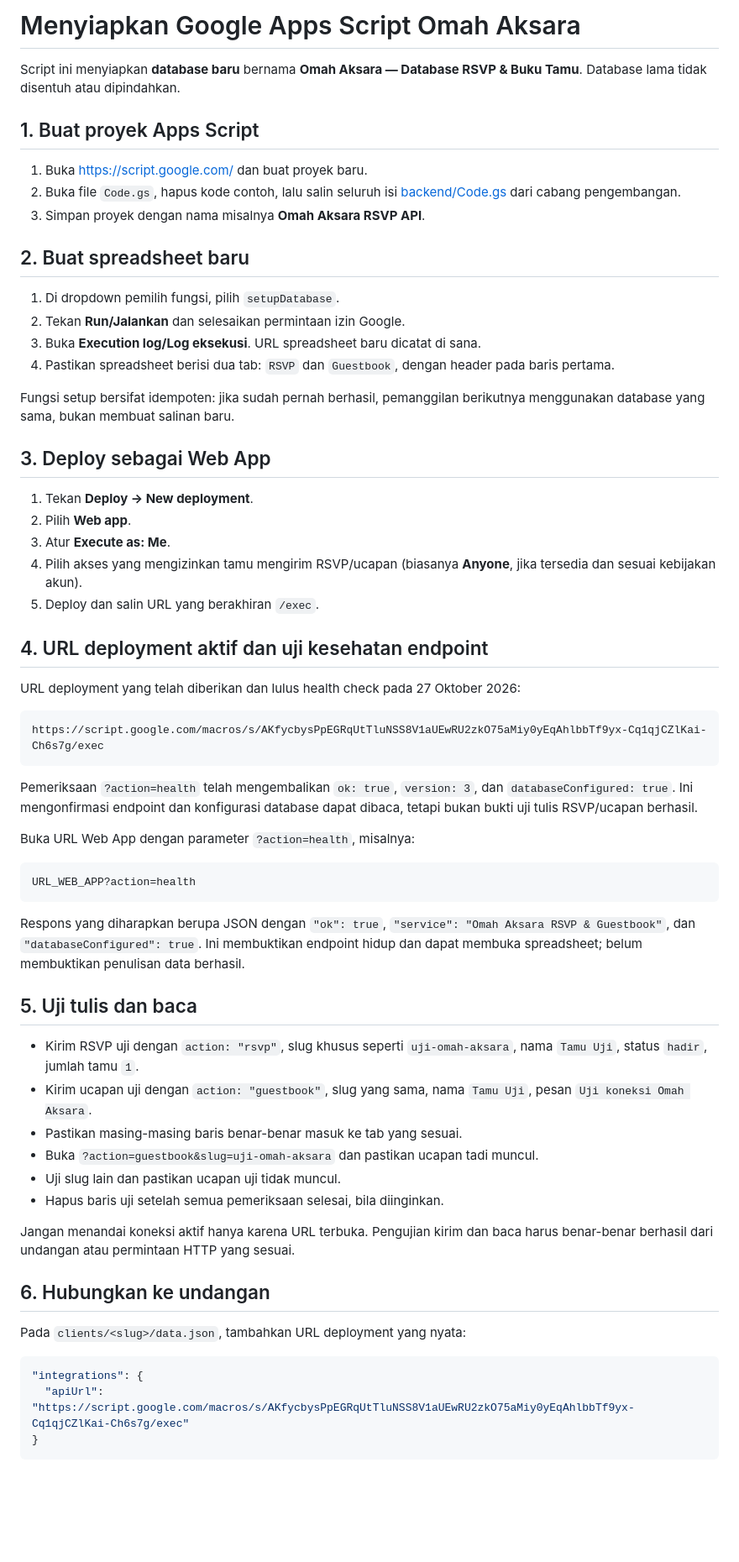
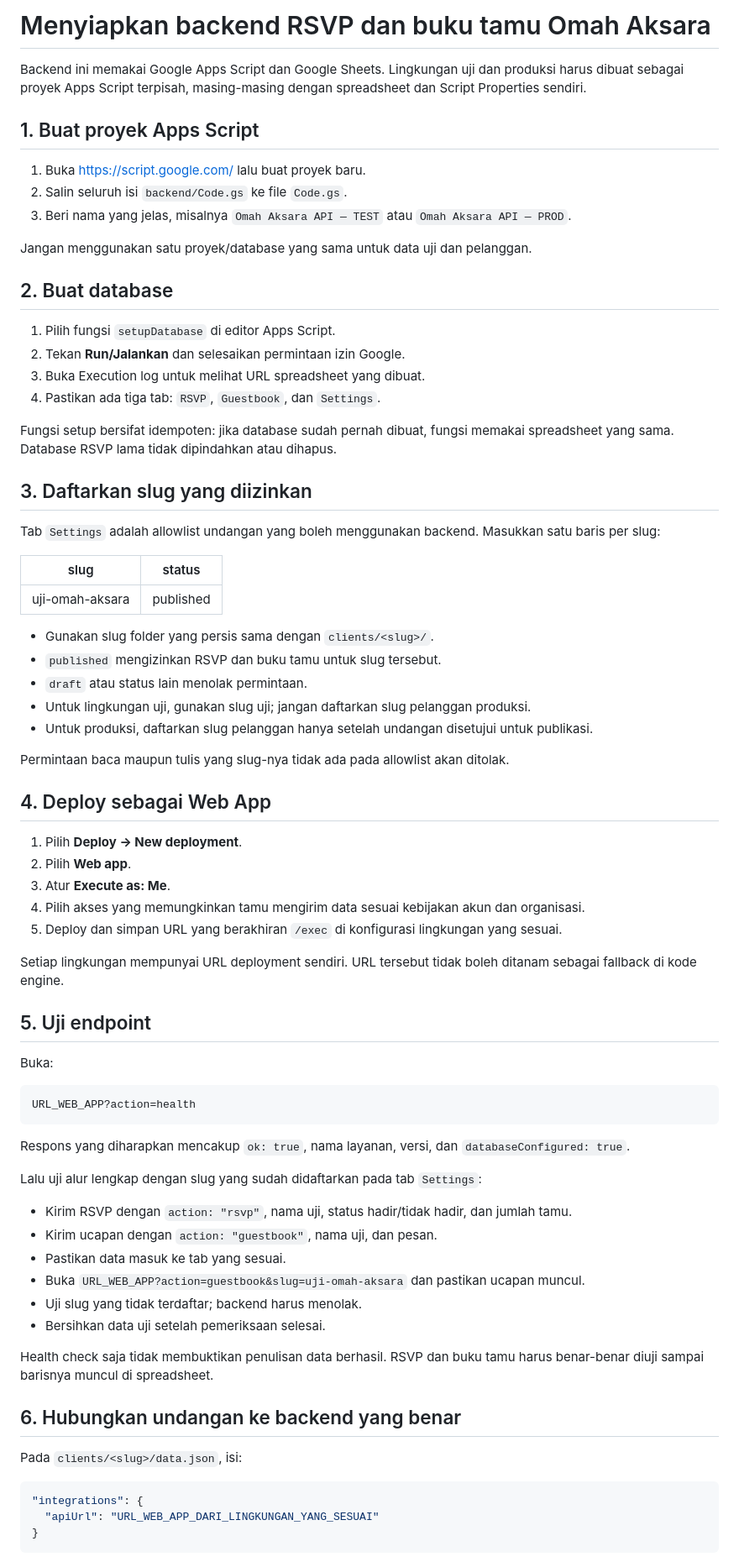
Before and after one commit to omahaksara/invitation, a Markdown page: docs/SETUP-GOOGLE-SHEETS.md, the part around one of its changes. Shown at 84% size. GitHub-like rendering; blank space fills up the shorter version.

Commit message:
Document separate backend environments and published-slug allowlist

````diff
--- a/docs/SETUP-GOOGLE-SHEETS.md
+++ b/docs/SETUP-GOOGLE-SHEETS.md
@@ -1,60 +1,78 @@
-# Menyiapkan Google Apps Script Omah Aksara
+# Menyiapkan backend RSVP dan buku tamu Omah Aksara
 
-Script ini menyiapkan **database baru** bernama **Omah Aksara — Database RSVP & Buku Tamu**. Database lama tidak disentuh atau dipindahkan.
+Backend ini memakai Google Apps Script dan Google Sheets. Lingkungan uji dan produksi harus dibuat sebagai proyek Apps Script terpisah, masing-masing dengan spreadsheet dan Script Properties sendiri.
 
 ## 1. Buat proyek Apps Script
-1. Buka https://script.google.com/ dan buat proyek baru.
-2. Buka file `Code.gs`, hapus kode contoh, lalu salin seluruh isi [backend/Code.gs](../backend/Code.gs) dari cabang pengembangan.
-3. Simpan proyek dengan nama misalnya **Omah Aksara RSVP API**.
 
-## 2. Buat spreadsheet baru
-1. Di dropdown pemilih fungsi, pilih `setupDatabase`.
+1. Buka https://script.google.com/ lalu buat proyek baru.
+2. Salin seluruh isi `backend/Code.gs` ke file `Code.gs`.
+3. Beri nama yang jelas, misalnya `Omah Aksara API — TEST` atau `Omah Aksara API — PROD`.
+
+Jangan menggunakan satu proyek/database yang sama untuk data uji dan pelanggan.
+
+## 2. Buat database
+
+1. Pilih fungsi `setupDatabase` di editor Apps Script.
 2. Tekan **Run/Jalankan** dan selesaikan permintaan izin Google.
-3. Buka **Execution log/Log eksekusi**. URL spreadsheet baru dicatat di sana.
-4. Pastikan spreadsheet berisi dua tab: `RSVP` dan `Guestbook`, dengan header pada baris pertama.
+3. Buka Execution log untuk melihat URL spreadsheet yang dibuat.
+4. Pastikan ada tiga tab: `RSVP`, `Guestbook`, dan `Settings`.
 
-Fungsi setup bersifat idempoten: jika sudah pernah berhasil, pemanggilan berikutnya menggunakan database yang sama, bukan membuat salinan baru.
+Fungsi setup bersifat idempoten: jika database sudah pernah dibuat, fungsi memakai spreadsheet yang sama. Database RSVP lama tidak dipindahkan atau dihapus.
 
-## 3. Deploy sebagai Web App
-1. Tekan **Deploy → New deployment**.
+## 3. Daftarkan slug yang diizinkan
+
+Tab `Settings` adalah allowlist undangan yang boleh menggunakan backend. Masukkan satu baris per slug:
+
+| slug | status |
+|---|---|
+| uji-omah-aksara | published |
+
+- Gunakan slug folder yang persis sama dengan `clients/<slug>/`.
+- `published` mengizinkan RSVP dan buku tamu untuk slug tersebut.
+- `draft` atau status lain menolak permintaan.
+- Untuk lingkungan uji, gunakan slug uji; jangan daftarkan slug pelanggan produksi.
+- Untuk produksi, daftarkan slug pelanggan hanya setelah undangan disetujui untuk publikasi.
+
+Permintaan baca maupun tulis yang slug-nya tidak ada pada allowlist akan ditolak.
+
+## 4. Deploy sebagai Web App
+
+1. Pilih **Deploy → New deployment**.
 2. Pilih **Web app**.
 3. Atur **Execute as: Me**.
-4. Pilih akses yang mengizinkan tamu mengirim RSVP/ucapan (biasanya **Anyone**, jika tersedia dan sesuai kebijakan akun).
-5. Deploy dan salin URL yang berakhiran `/exec`.
+4. Pilih akses yang memungkinkan tamu mengirim data sesuai kebijakan akun dan organisasi.
+5. Deploy dan simpan URL yang berakhiran `/exec` di konfigurasi lingkungan yang sesuai.
 
-## 4. URL deployment aktif dan uji kesehatan endpoint
-URL deployment yang telah diberikan dan lulus health check pada 27 Oktober 2026:
+Setiap lingkungan mempunyai URL deployment sendiri. URL tersebut tidak boleh ditanam sebagai fallback di kode engine.
 
-```text
-https://script.google.com/macros/s/AKfycbysPpEGRqUtTluNSS8V1aUEwRU2zkO75aMiy0yEqAhlbbTf9yx-Cq1qjCZlKai-Ch6s7g/exec
-```
+## 5. Uji endpoint
 
-Pemeriksaan `?action=health` telah mengembalikan `ok: true`, `version: 3`, dan `databaseConfigured: true`. Ini mengonfirmasi endpoint dan konfigurasi database dapat dibaca, tetapi bukan bukti uji tulis RSVP/ucapan berhasil.
-
-Buka URL Web App dengan parameter `?action=health`, misalnya:
+Buka:
 
 ```text
 URL_WEB_APP?action=health
 ```
 
-Respons yang diharapkan berupa JSON dengan `"ok": true`, `"service": "Omah Aksara RSVP & Guestbook"`, dan `"databaseConfigured": true`. Ini membuktikan endpoint hidup dan dapat membuka spreadsheet; belum membuktikan penulisan data berhasil.
+Respons yang diharapkan mencakup `ok: true`, nama layanan, versi, dan `databaseConfigured: true`.
 
-## 5. Uji tulis dan baca
-- Kirim RSVP uji dengan `action: "rsvp"`, slug khusus seperti `uji-omah-aksara`, nama `Tamu Uji`, status `hadir`, jumlah tamu `1`.
-- Kirim ucapan uji dengan `action: "guestbook"`, slug yang sama, nama `Tamu Uji`, pesan `Uji koneksi Omah Aksara`.
-- Pastikan masing-masing baris benar-benar masuk ke tab yang sesuai.
-- Buka `?action=guestbook&slug=uji-omah-aksara` dan pastikan ucapan tadi muncul.
-- Uji slug lain dan pastikan ucapan uji tidak muncul.
-- Hapus baris uji setelah semua pemeriksaan selesai, bila diinginkan.
+Lalu uji alur lengkap dengan slug yang sudah didaftarkan pada tab `Settings`:
 
-Jangan menandai koneksi aktif hanya karena URL terbuka. Pengujian kirim dan baca harus benar-benar berhasil dari undangan atau permintaan HTTP yang sesuai.
+- Kirim RSVP dengan `action: "rsvp"`, nama uji, status hadir/tidak hadir, dan jumlah tamu.
+- Kirim ucapan dengan `action: "guestbook"`, nama uji, dan pesan.
+- Pastikan data masuk ke tab yang sesuai.
+- Buka `URL_WEB_APP?action=guestbook&slug=uji-omah-aksara` dan pastikan ucapan muncul.
+- Uji slug yang tidak terdaftar; backend harus menolak.
+- Bersihkan data uji setelah pemeriksaan selesai.
 
-## 6. Hubungkan ke undangan
-Pada `clients/<slug>/data.json`, tambahkan URL deployment yang nyata:
+Health check saja tidak membuktikan penulisan data berhasil. RSVP dan buku tamu harus benar-benar diuji sampai barisnya muncul di spreadsheet.
+
+## 6. Hubungkan undangan ke backend yang benar
+
+Pada `clients/<slug>/data.json`, isi:
 
 ```json
 "integrations": {
-  "apiUrl": "https://script.google.com/macros/s/AKfycbysPpEGRqUtTluNSS8V1aUEwRU2zkO75aMiy0yEqAhlbbTf9yx-Cq1qjCZlKai-Ch6s7g/exec"
+  "apiUrl": "URL_WEB_APP_DARI_LINGKUNGAN_YANG_SESUAI"
 }
 ```
 
````
Also changed, not shown: other parts of docs/SETUP-GOOGLE-SHEETS.md (+7 -4 lines).
